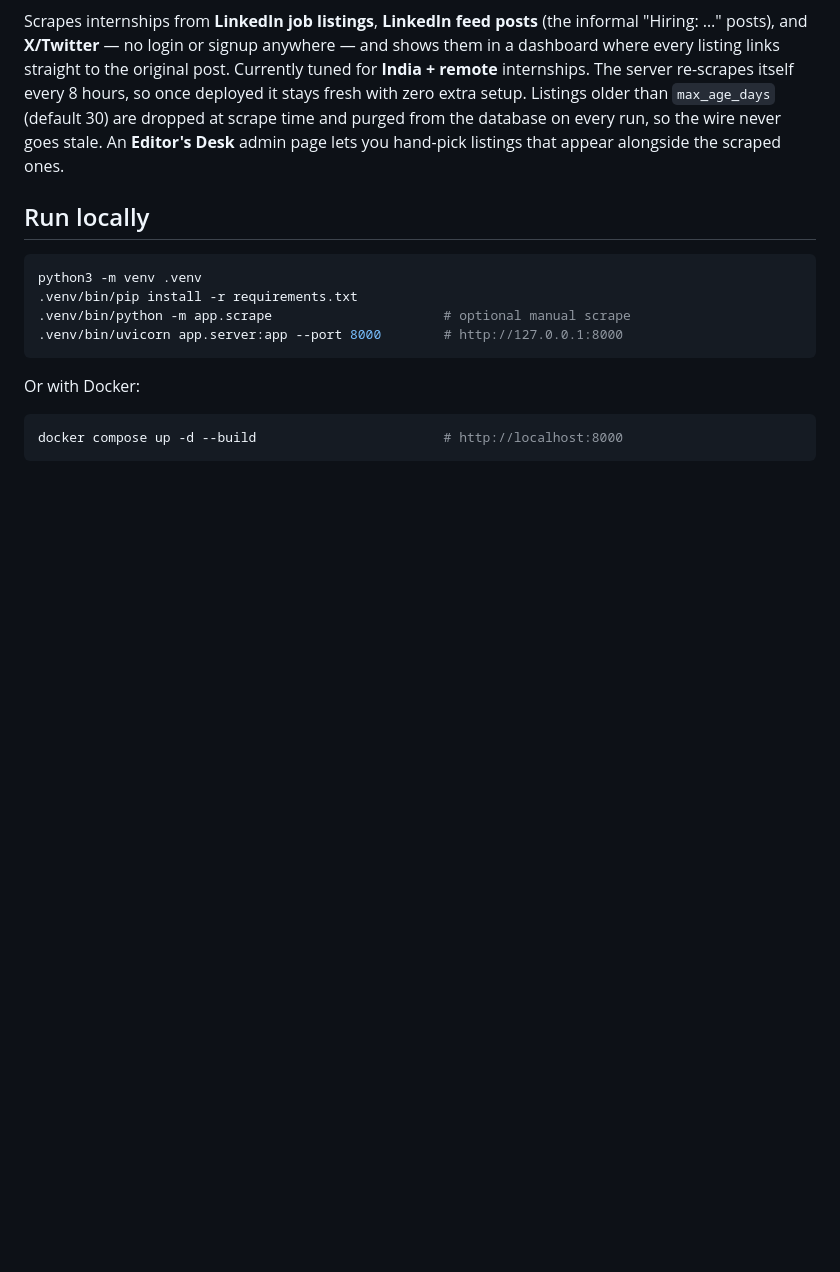
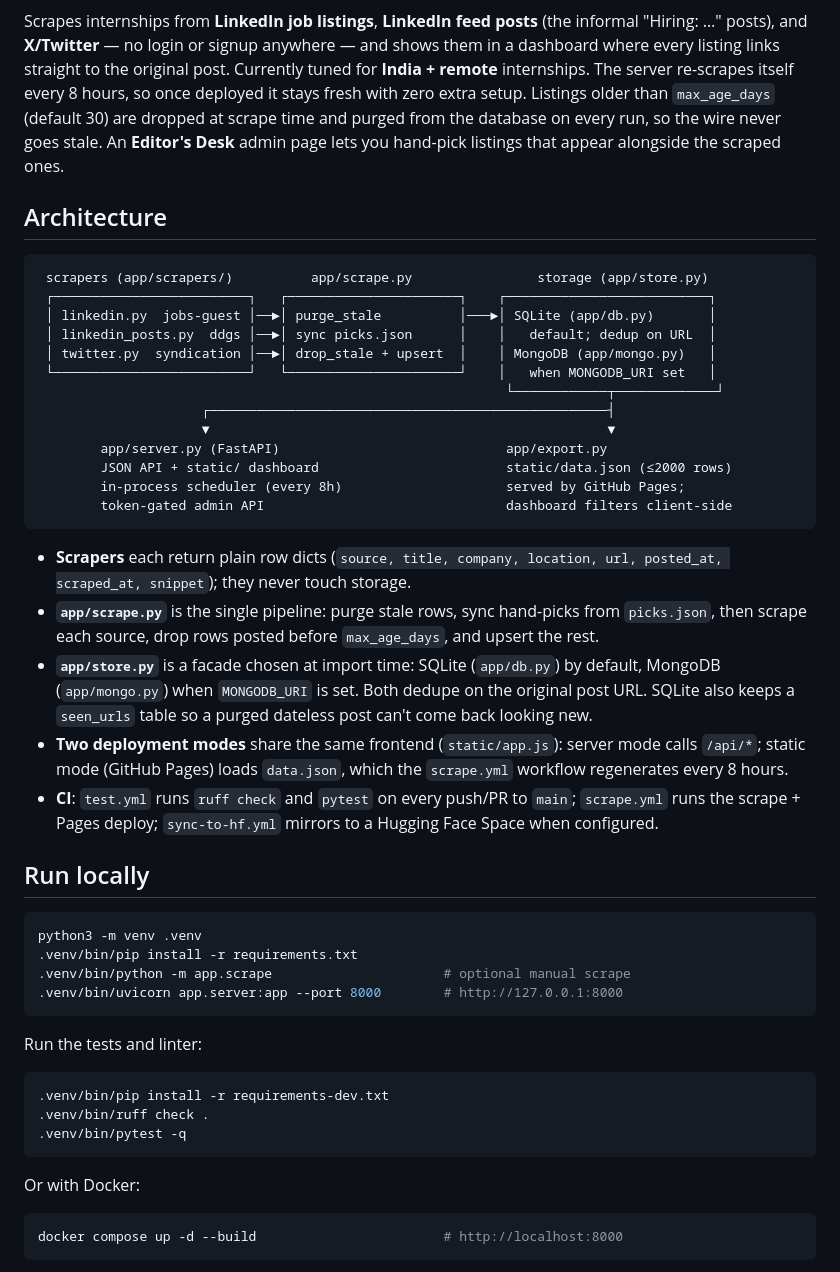
Before and after one commit to imajij/intern-wire, a Markdown page: README.md, the part around one of its changes. GitHub-like rendering; blank space fills up the shorter version.

Commit message:
docs: add CI badges, architecture overview and test instructions
Co-Authored-By: Claude Opus 5.5 <noreply@anthropic.com>

````diff
--- a/README.md
+++ b/README.md
@@ -20,6 +23,40 @@ stays fresh with zero extra setup. Listings older than `max_age_days`
 every run, so the wire never goes stale. An **Editor's Desk** admin page
 lets you hand-pick listings that appear alongside the scraped ones.
 
+## Architecture
+
+```
+ scrapers (app/scrapers/)          app/scrape.py                storage (app/store.py)
+ ┌─────────────────────────┐   ┌──────────────────────┐    ┌──────────────────────────┐
+ │ linkedin.py  jobs-guest │──►│ purge_stale          │───►│ SQLite (app/db.py)       │
+ │ linkedin_posts.py  ddgs │──►│ sync picks.json      │    │   default; dedup on URL  │
+ │ twitter.py  syndication │──►│ drop_stale + upsert  │    │ MongoDB (app/mongo.py)   │
+ └─────────────────────────┘   └──────────────────────┘    │   when MONGODB_URI set   │
+                                                            └────────────┬─────────────┘
+                     ┌───────────────────────────────────────────────────┤
+                     ▼                                                   ▼
+        app/server.py (FastAPI)                             app/export.py
+        JSON API + static/ dashboard                        static/data.json (≤2000 rows)
+        in-process scheduler (every 8h)                     served by GitHub Pages;
+        token-gated admin API                               dashboard filters client-side
+```
+
+- **Scrapers** each return plain row dicts (`source, title, company, location,
+  url, posted_at, scraped_at, snippet`); they never touch storage.
+- **`app/scrape.py`** is the single pipeline: purge stale rows, sync
+  hand-picks from `picks.json`, then scrape each source, drop rows posted
+  before `max_age_days`, and upsert the rest.
+- **`app/store.py`** is a facade chosen at import time: SQLite (`app/db.py`)
+  by default, MongoDB (`app/mongo.py`) when `MONGODB_URI` is set. Both dedupe
+  on the original post URL. SQLite also keeps a `seen_urls` table so a purged
+  dateless post can't come back looking new.
+- **Two deployment modes** share the same frontend (`static/app.js`): server
+  mode calls `/api/*`; static mode (GitHub Pages) loads `data.json`, which
+  the `scrape.yml` workflow regenerates every 8 hours.
+- **CI**: `test.yml` runs `ruff check` and `pytest` on every push/PR to
+  `main`; `scrape.yml` runs the scrape + Pages deploy; `sync-to-hf.yml`
+  mirrors to a Hugging Face Space when configured.
+
 ## Run locally
 
 ```bash
@@ -27,6 +64,14 @@ python3 -m venv .venv
 .venv/bin/pip install -r requirements.txt
 .venv/bin/python -m app.scrape                      # optional manual scrape
 .venv/bin/uvicorn app.server:app --port 8000        # http://127.0.0.1:8000
+```
+
+Run the tests and linter:
+
+```bash
+.venv/bin/pip install -r requirements-dev.txt
+.venv/bin/ruff check .
+.venv/bin/pytest -q
 ```
 
 Or with Docker:
````
Also changed, not shown: other parts of README.md (+3 -0 lines).
